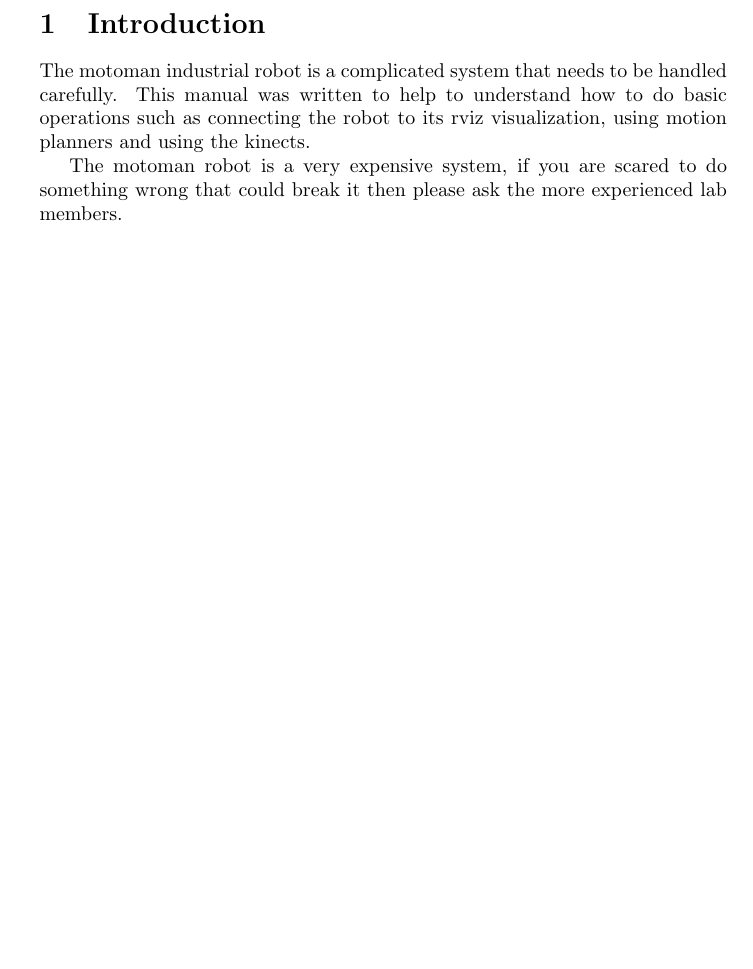
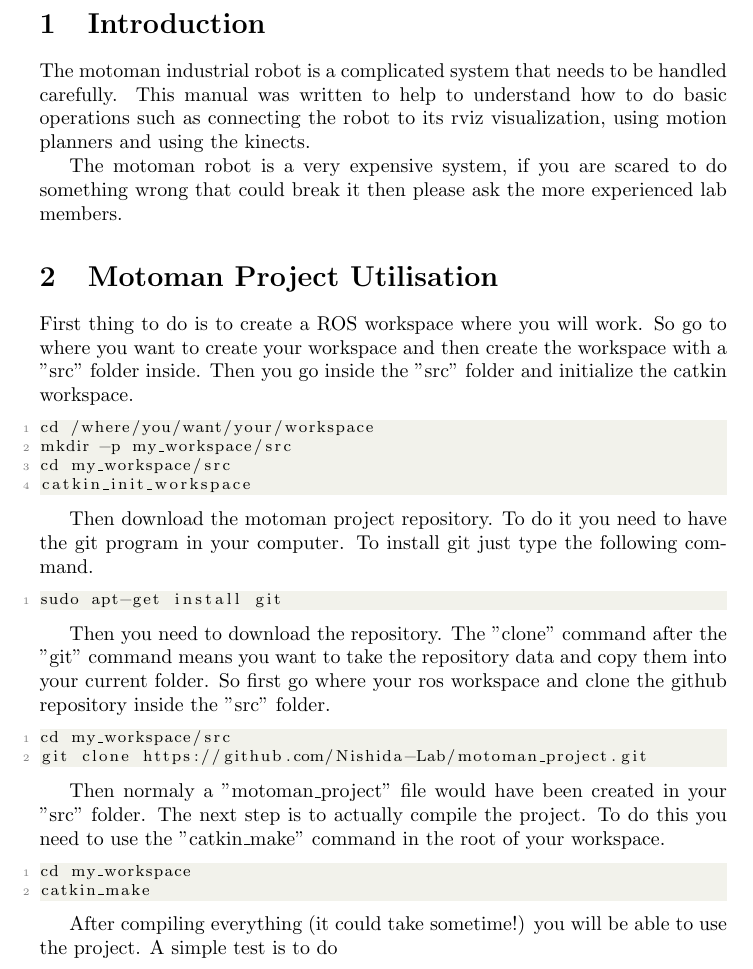
Before and after one commit to thibaultbarbie/motoman_manual, a LaTeX document (main.tex, which reads tex_files/utilisation.tex): part of page 3 of 3, cut so that both start at the same text, the shorter picture padded with empty space. Compiled offline with pdfLaTeX.

Commit message:
Added explanation to dowload and compile the motoman project

```diff
--- /dev/null
+++ b/tex_files/utilisation.tex
@@ -0,0 +1,32 @@
+\section{Motoman Project Utilisation}
+First thing to do is to create a ROS workspace where you will work.  So go to where you want to create your workspace and then create the workspace with a "src" folder inside. Then you go inside the "src" folder and initialize the catkin workspace.
+
+\begin{lstlisting}
+cd /where/you/want/your/workspace
+mkdir -p my_workspace/src
+cd my_workspace/src
+catkin_init_workspace
+\end{lstlisting}
+
+Then download the motoman project repository. To do it you need to have the git program in your computer. To install git just type the following command.
+
+\begin{lstlisting}
+sudo apt-get install git
+\end{lstlisting}
+
+Then you need to download the repository. The "clone" command after the "git" command means you want to take the repository data and copy them into your current folder. So first go where your ros workspace and clone the github repository inside the "src" folder.
+
+\begin{lstlisting}
+cd my_workspace/src
+git clone https://github.com/Nishida-Lab/motoman_project.git
+\end{lstlisting}
+
+Then normaly a "motoman\_project" file would have been created in your "src" folder. The next step is to actually compile the project. To do this you need to use the "catkin\_make" command in the root of your workspace.
+
+
+\begin{lstlisting}
+cd my_workspace
+catkin_make
+\end{lstlisting}
+
+After compiling everything (it could take sometime!) you will be able to use the project. A simple test is to do
```
Also changed, not shown: main.tex (+1 -0 lines), main.pdf.
